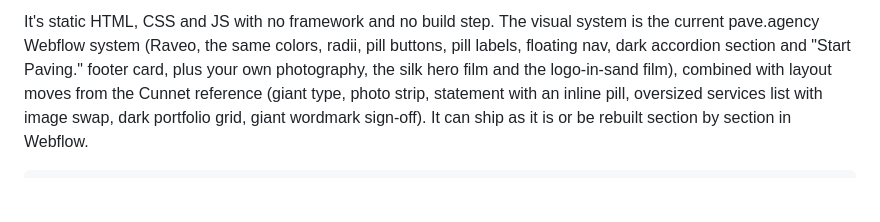
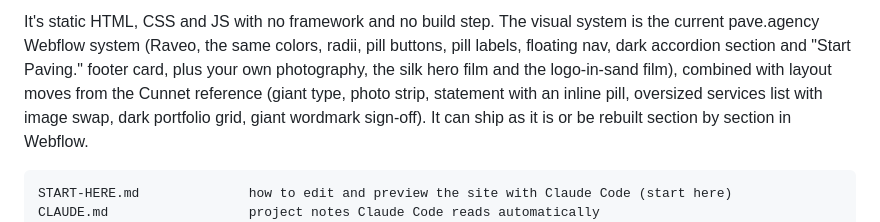
Before and after one commit to Yomrsun/PAVE, a Markdown page: README.md, the part around the change. Drawn GitHub-style; blank space fills up the shorter version.

Commit message:
Add Claude Code handoff: CLAUDE.md project notes and START-HERE guide
Co-Authored-By: Claude Opus 5.5 <noreply@anthropic.com>
Claude-Session: https://claude.ai/code/session_017h6hPYNk48uVQRFBiGqWF2

````diff
--- a/README.md
+++ b/README.md
@@ -10,6 +10,8 @@ layout moves from the Cunnet reference (giant type, photo strip, statement with
 list with image swap, dark portfolio grid, giant wordmark sign-off). It can ship as it is or be rebuilt section by section in Webflow.
 
 ```
+START-HERE.md              how to edit and preview the site with Claude Code (start here)
+CLAUDE.md                  project notes Claude Code reads automatically
 index.html                 the page (all copy lives here)
 assets/css/styles.css      design system: pave.agency Webflow tokens (Raveo, #f8f7f5 / #efede6 / #181e25 / #f58659) + Cunnet layouts
 assets/js/main.js          interactions: Calendly embed, services list, results filter, accordions, form, "Book a meeting" tab
````
Also changed, not shown: CLAUDE.md (added, +33 -0 lines), START-HERE.md (added, +61 -0 lines).
